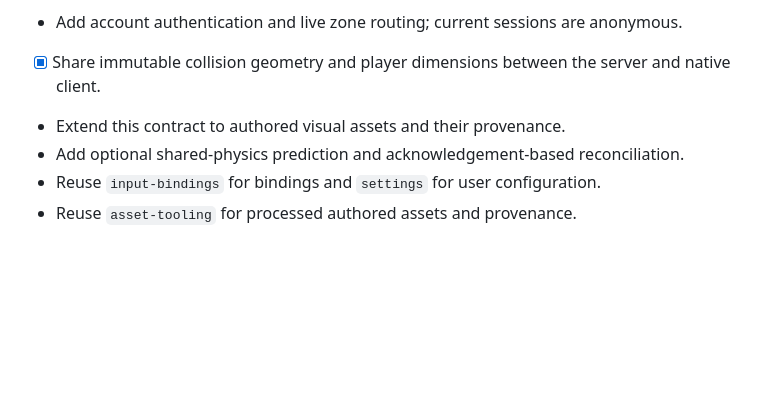
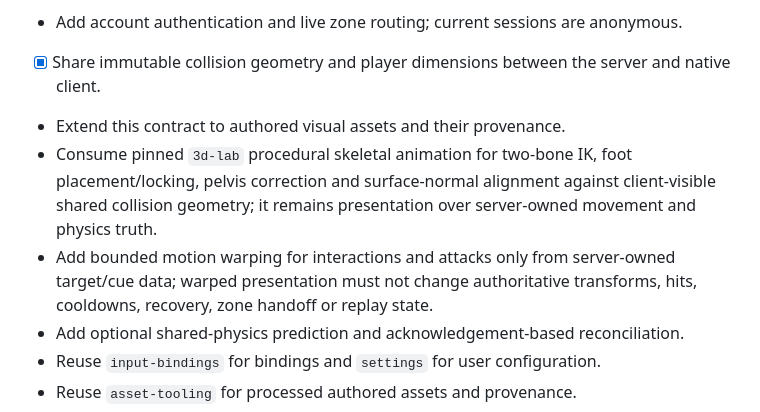
Before and after one commit to moritzbrantner/mmorpg, a Markdown page: ROADMAP.md, the part around the change. GitHub-like rendering; blank space fills up the shorter version.

Commit message:
roadmap: add shared procedural character animation (#9)

```diff
--- a/ROADMAP.md
+++ b/ROADMAP.md
@@ -78,6 +78,8 @@
 - Add account authentication and live zone routing; current sessions are anonymous.
 - [x] Share immutable collision geometry and player dimensions between the server and native client.
 - Extend this contract to authored visual assets and their provenance.
+- Consume pinned `3d-lab` procedural skeletal animation for two-bone IK, foot placement/locking, pelvis correction and surface-normal alignment against client-visible shared collision geometry; it remains presentation over server-owned movement and physics truth.
+- Add bounded motion warping for interactions and attacks only from server-owned target/cue data; warped presentation must not change authoritative transforms, hits, cooldowns, recovery, zone handoff or replay state.
 - Add optional shared-physics prediction and acknowledgement-based reconciliation.
 - Reuse `input-bindings` for bindings and `settings` for user configuration.
 - Reuse `asset-tooling` for processed authored assets and provenance.
```
